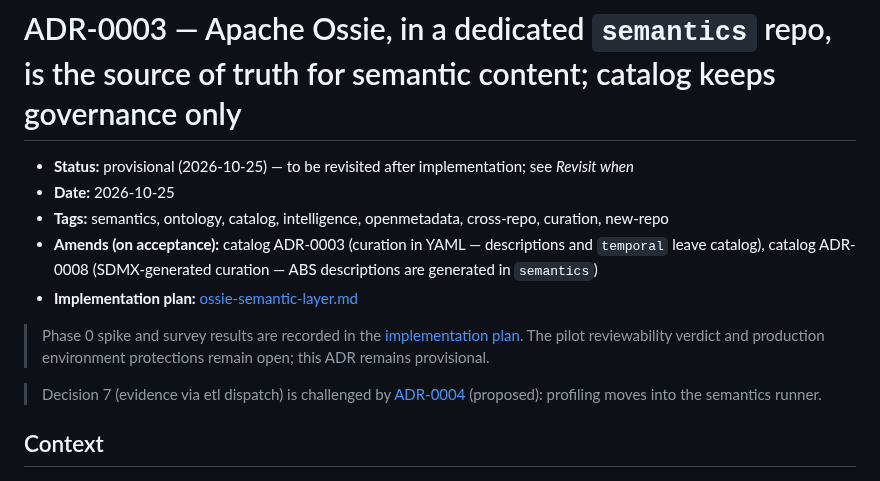
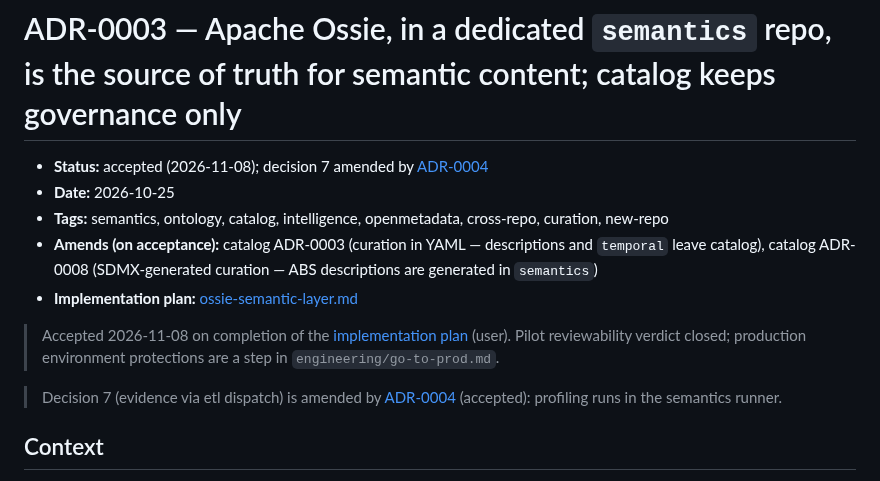
Before and after one commit to big-lake/.github, a Markdown page: documentation/adr/0003-ossie-semantic-layer-source-of-truth.md, the part around the change. GitHub-like rendering.

```diff
--- a/documentation/adr/0003-ossie-semantic-layer-source-of-truth.md
+++ b/documentation/adr/0003-ossie-semantic-layer-source-of-truth.md
@@ -1,14 +1,14 @@
 # ADR-0003 — Apache Ossie, in a dedicated `semantics` repo, is the source of truth for semantic content; catalog keeps governance only
 
-- **Status:** provisional (2026-10-25) — to be revisited after implementation; see *Revisit when*
+- **Status:** accepted (2026-11-08); decision 7 amended by [ADR-0004](0004-profile-in-the-semantics-runner.md)
 - **Date:** 2026-10-25
 - **Tags:** semantics, ontology, catalog, intelligence, openmetadata, cross-repo, curation, new-repo
 - **Amends (on acceptance):** catalog ADR-0003 (curation in YAML — descriptions and `temporal` leave catalog), catalog ADR-0008 (SDMX-generated curation — ABS descriptions are generated in `semantics`)
 - **Implementation plan:** [ossie-semantic-layer.md](../plans/ossie-semantic-layer.md)
 
-> Phase 0 spike and survey results are recorded in the [implementation plan](../plans/ossie-semantic-layer.md#phase-0--decide-and-spike-no-production-change). The pilot reviewability verdict and production environment protections remain open; this ADR remains provisional.
+> Accepted 2026-11-08 on completion of the [implementation plan](../plans/ossie-semantic-layer.md) (user). Pilot reviewability verdict closed; production environment protections are a step in `engineering/go-to-prod.md`.
 
-> Decision 7 (evidence via etl dispatch) is challenged by [ADR-0004](0004-profile-in-the-semantics-runner.md) (proposed): profiling moves into the semantics runner.
+> Decision 7 (evidence via etl dispatch) is amended by [ADR-0004](0004-profile-in-the-semantics-runner.md) (accepted): profiling runs in the semantics runner.
 
 ## Context
 
```
Also changed, not shown: documentation/adr/README.md (+1 -1 lines), documentation/plans/ossie-semantic-layer.md (+1 -1 lines).
